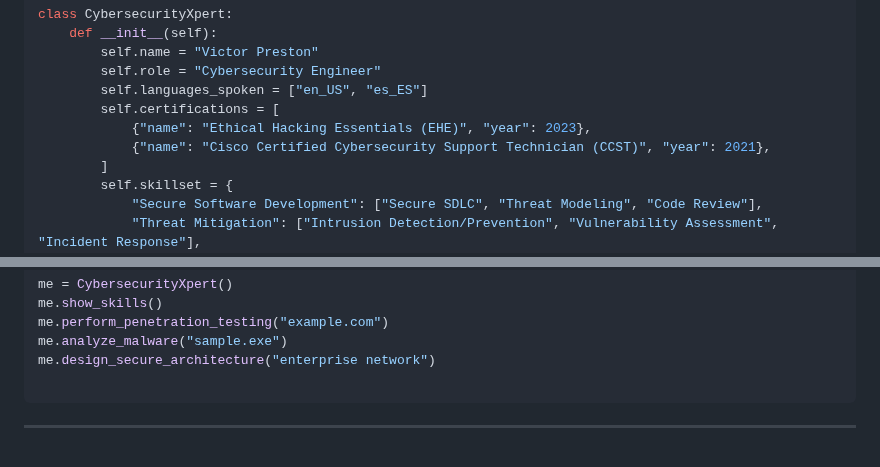
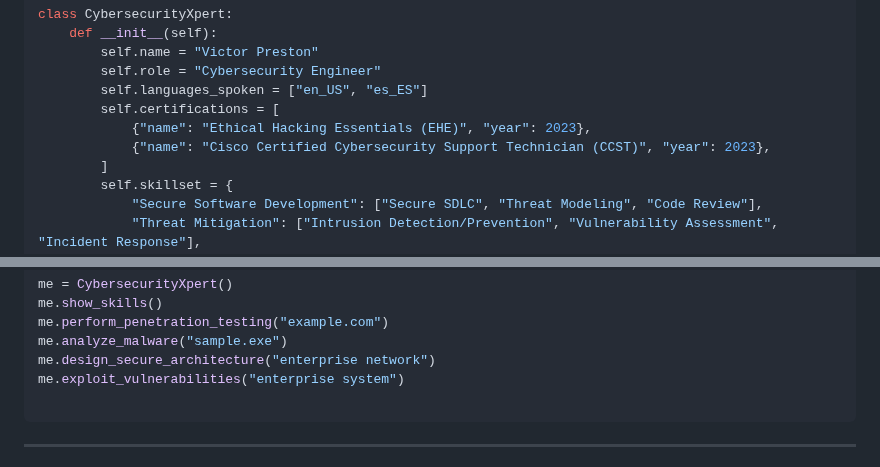
Before and after one commit to victorpreston/victorpreston, a Markdown page: README.md, 2 parts joined by grey strips. GitHub-like rendering.

````diff
--- a/README.md
+++ b/README.md
@@ -26,7 +26,7 @@ class CybersecurityXpert:
         self.languages_spoken = ["en_US", "es_ES"]
         self.certifications = [
             {"name": "Ethical Hacking Essentials (EHE)", "year": 2023},
-            {"name": "Cisco Certified Cybersecurity Support Technician (CCST)", "year": 2021},
+            {"name": "Cisco Certified Cybersecurity Support Technician (CCST)", "year": 2023},
         ]
         self.skillset = {
             "Secure Software Development": ["Secure SDLC", "Threat Modeling", "Code Review"],
@@ -73,6 +73,7 @@ me.show_skills()
 me.perform_penetration_testing("example.com")
 me.analyze_malware("sample.exe")
 me.design_secure_architecture("enterprise network")
+me.exploit_vulnerabilities("enterprise system")
 
 ```
 ----
````
